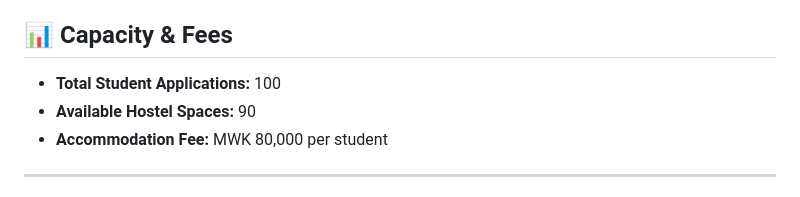
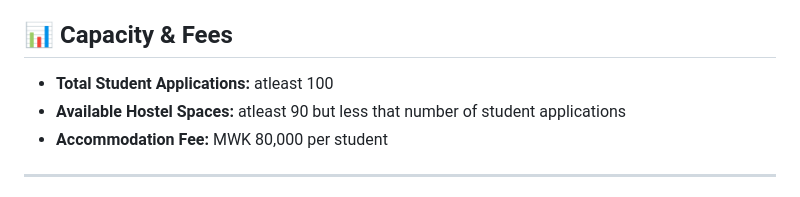
Before and after one commit to florencekay/MUSTHOSTELS2, a Markdown page: README.md, the part around the change. GitHub-like rendering.

Commit message:
Revise student application and hostel space numbers
Updated student application and hostel space details.

```diff
--- a/README.md
+++ b/README.md
@@ -17,8 +17,8 @@ A web-based hostel room allocation and booking system for MUST students, built w
 
 ## 📊 Capacity & Fees
 
-- **Total Student Applications:** 100
-- **Available Hostel Spaces:** 90
+- **Total Student Applications:** atleast 100
+- **Available Hostel Spaces:** atleast 90 but less that number of student applications
 - **Accommodation Fee:** MWK 80,000 per student
 
 ---
```
